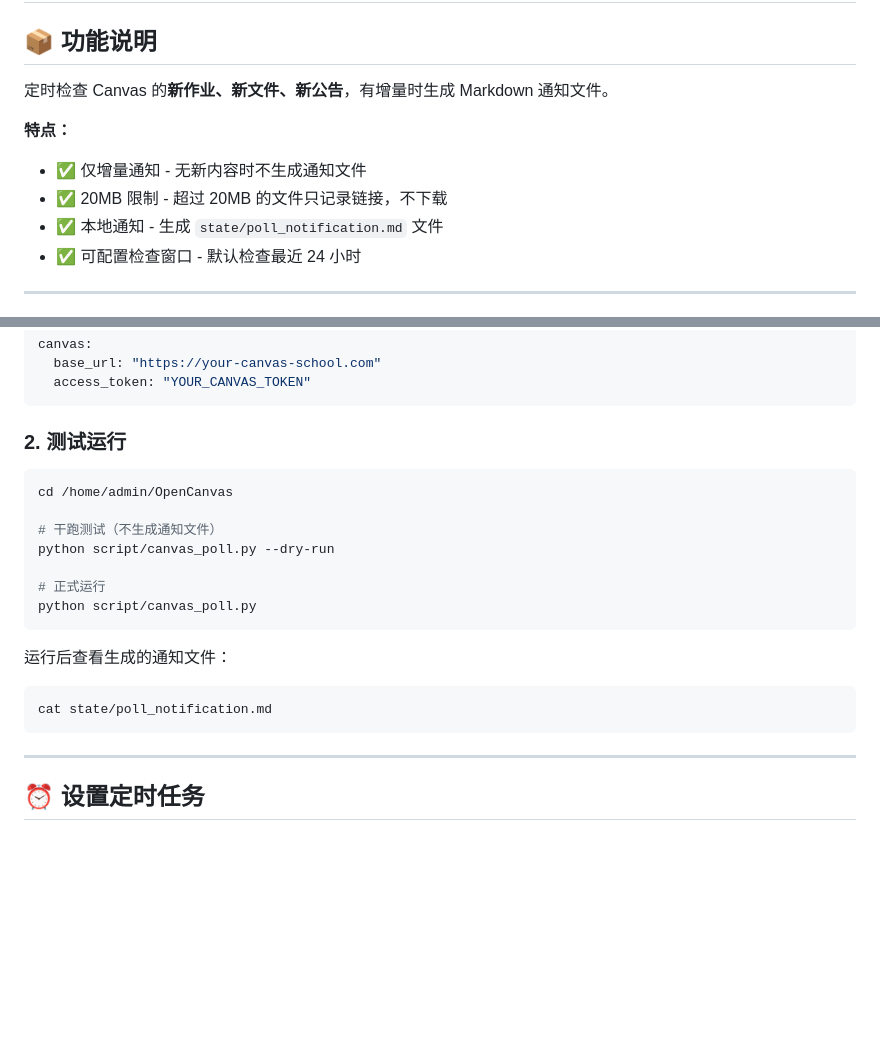
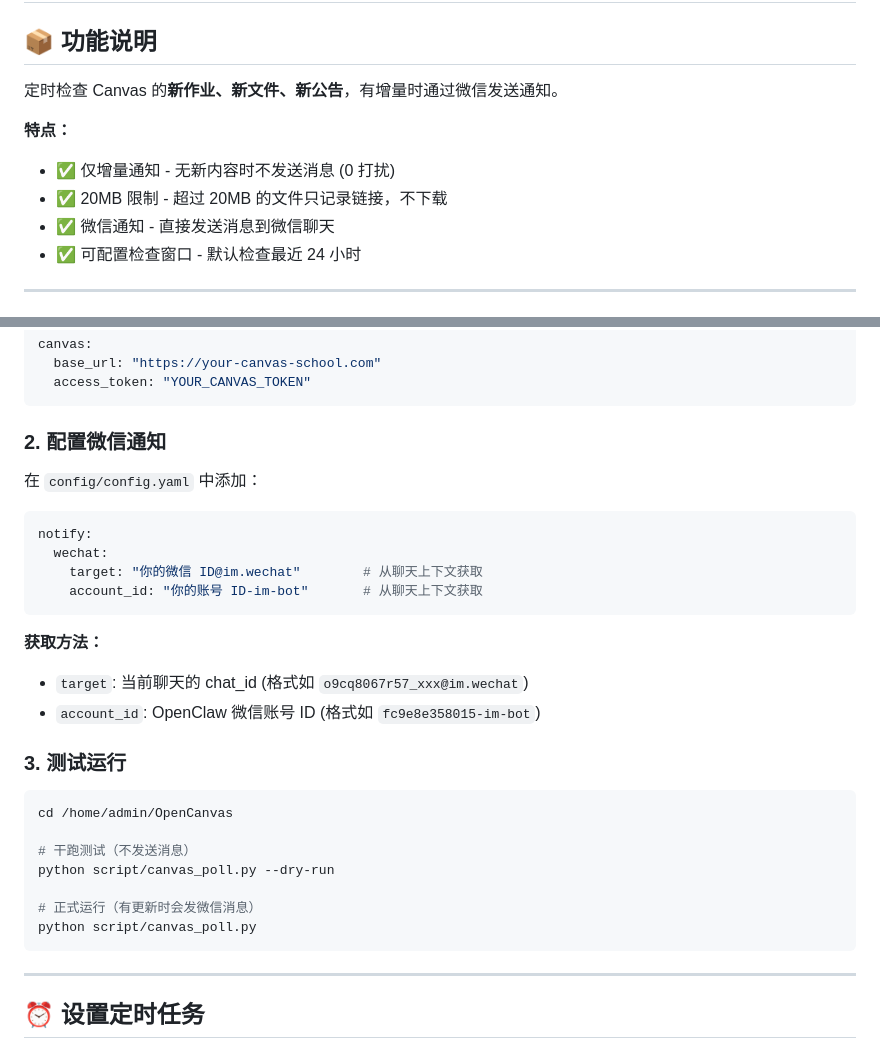
Before and after one commit to epsilon10111/OpenCanvas, a Markdown page: script/README_POLL.md, 2 parts joined by grey strips. Drawn GitHub-style; blank space fills up the shorter version.

Commit message:
docs: 更新轮询通知文档说明微信配置

````diff
--- a/script/README_POLL.md
+++ b/script/README_POLL.md
@@ -2,12 +2,12 @@
 
 ## 📦 功能说明
 
-定时检查 Canvas 的**新作业、新文件、新公告**，有增量时生成 Markdown 通知文件。
+定时检查 Canvas 的**新作业、新文件、新公告**，有增量时通过微信发送通知。
 
 **特点：**
-- ✅ 仅增量通知 - 无新内容时不生成通知文件
+- ✅ 仅增量通知 - 无新内容时不发送消息 (0 打扰)
 - ✅ 20MB 限制 - 超过 20MB 的文件只记录链接，不下载
-- ✅ 本地通知 - 生成 `state/poll_notification.md` 文件
+- ✅ 微信通知 - 直接发送消息到微信聊天
 - ✅ 可配置检查窗口 - 默认检查最近 24 小时
 
 ---
@@ -23,21 +23,30 @@ canvas:
   access_token: "YOUR_CANVAS_TOKEN"
 ```
 
-### 2. 测试运行
+### 2. 配置微信通知
+
+在 `config/config.yaml` 中添加：
+```yaml
+notify:
+  wechat:
+    target: "你的微信 ID@im.wechat"        # 从聊天上下文获取
+    account_id: "你的账号 ID-im-bot"       # 从聊天上下文获取
+```
+
+**获取方法：**
+- `target`: 当前聊天的 chat_id (格式如 `o9cq8067r57_xxx@im.wechat`)
+- `account_id`: OpenClaw 微信账号 ID (格式如 `fc9e8e358015-im-bot`)
+
+### 3. 测试运行
 
 ```bash
 cd /home/admin/OpenCanvas
 
-# 干跑测试（不生成通知文件）
+# 干跑测试（不发送消息）
 python script/canvas_poll.py --dry-run
 
-# 正式运行
+# 正式运行（有更新时会发微信消息）
 python script/canvas_poll.py
-```
-
-运行后查看生成的通知文件：
-```bash
-cat state/poll_notification.md
 ```
 
 ---
````
